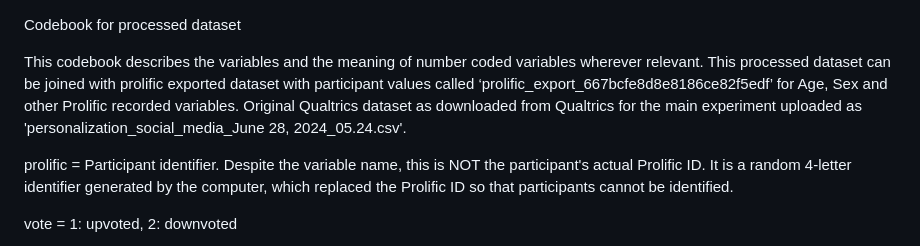
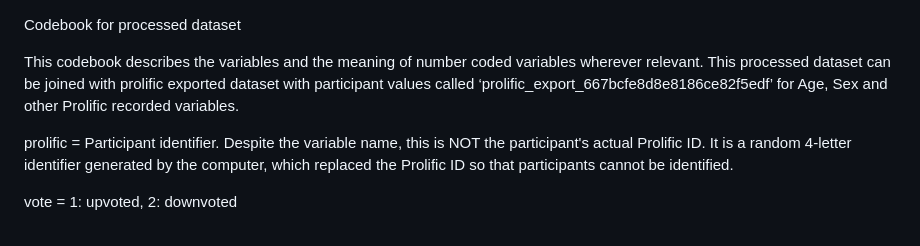
Before and after one commit to bencebago/climate_headlines_personalization, a Markdown page: data/README.md, the part around one of its changes. Rendered like a GitHub page.

Commit message:
Updated readme, codebook

```diff
--- a/data/README.md
+++ b/data/README.md
@@ -1,8 +1,9 @@
 Codebook for processed dataset
 
 
-This codebook describes the variables and the meaning of number coded variables wherever relevant. This processed dataset can be joined with prolific exported dataset with participant values called ‘prolific_export_667bcfe8d8e8186ce82f5edf’ for Age, Sex and other Prolific recorded variables.
-Original Qualtrics dataset as downloaded from Qualtrics for the main experiment uploaded as 'personalization_social_media_June 28, 2024_05.24.csv'.
+
+This codebook describes the variables and the meaning of number coded variables wherever relevant. This processed dataset can be joined with prolific exported dataset with participant values called ‘prolific\_export\_667bcfe8d8e8186ce82f5edf’ for Age, Sex and other Prolific recorded variables.
+
 
 
 prolific = Participant identifier. Despite the variable name, this is NOT the participant's actual Prolific ID. It is a random 4-letter identifier generated by the computer, which replaced the Prolific ID so that participants cannot be identified.
```
Also changed, not shown: other parts of data/README.md (+11 -11 lines).
